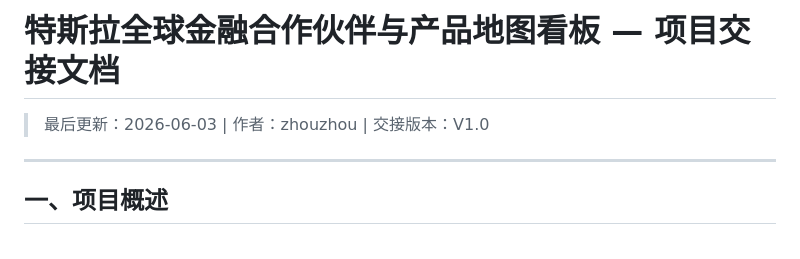
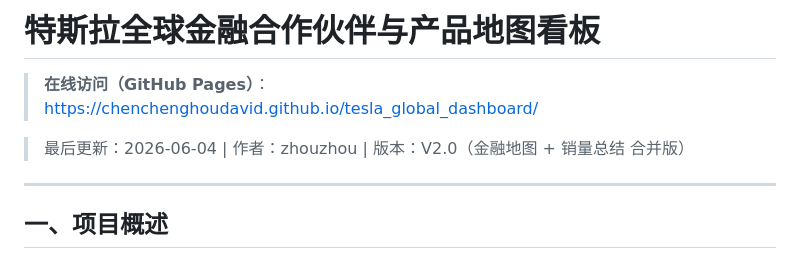
Before and after one commit to ChenchengHouDavid/tesla_global_dashboard, a Markdown page: README.md, the part around the change. Rendered like a GitHub page.

Commit message:
docs: add GitHub Pages link to README top, bump to V2.0, drop 'handoff doc' title
Co-Authored-By: Claude Opus 4.8 (1M context) <noreply@anthropic.com>

```diff
--- a/README.md
+++ b/README.md
@@ -1,6 +1,8 @@
-# 特斯拉全球金融合作伙伴与产品地图看板 — 项目交接文档
+# 特斯拉全球金融合作伙伴与产品地图看板
 
-> 最后更新：2026-06-03 | 作者：zhouzhou | 交接版本：V1.0
+> **在线访问（GitHub Pages）**：https://chenchenghoudavid.github.io/tesla_global_dashboard/
+
+> 最后更新：2026-06-04 | 作者：zhouzhou | 版本：V2.0（金融地图 + 销量总结 合并版）
 
 ---
 
```
